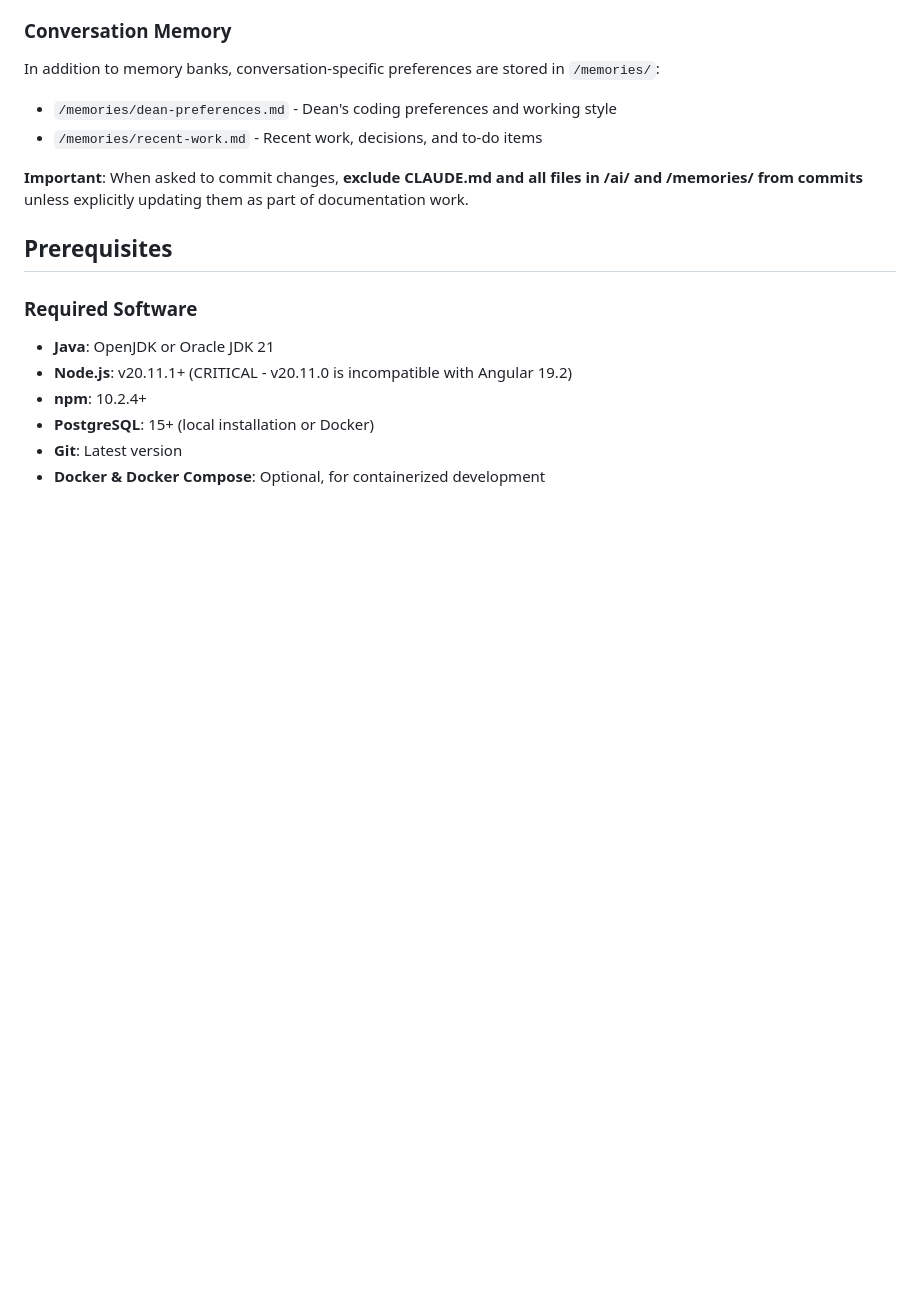
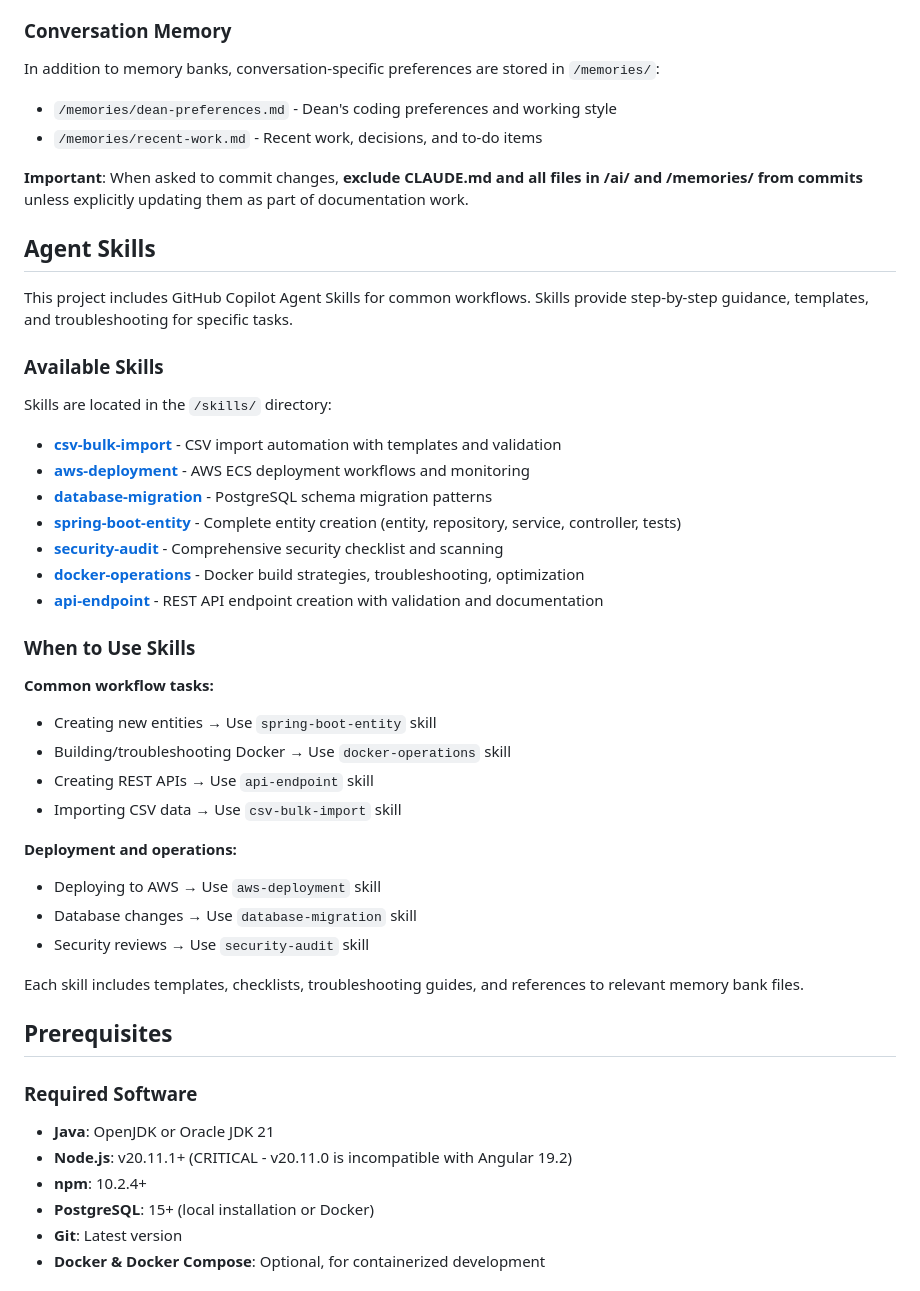
Before and after one commit to ammonsd/ActivityTracking, a Markdown page: CLAUDE.md, the part around the change. Rendered like a GitHub page; blank space fills up the shorter version.

Commit message:
feat: Add GitHub Copilot Agent Skills section to CLAUDE.md with available skills and usage guidance

```diff
--- a/CLAUDE.md
+++ b/CLAUDE.md
@@ -64,6 +64,37 @@ In addition to memory banks, conversation-specific preferences are stored in `/m
 - `/memories/recent-work.md` - Recent work, decisions, and to-do items
 
 **Important**: When asked to commit changes, **exclude CLAUDE.md and all files in /ai/ and /memories/ from commits** unless explicitly updating them as part of documentation work.
+
+## Agent Skills
+
+This project includes GitHub Copilot Agent Skills for common workflows. Skills provide step-by-step guidance, templates, and troubleshooting for specific tasks.
+
+### Available Skills
+
+Skills are located in the `/skills/` directory:
+
+- **[csv-bulk-import](skills/csv-bulk-import/SKILL.md)** - CSV import automation with templates and validation
+- **[aws-deployment](skills/aws-deployment/SKILL.md)** - AWS ECS deployment workflows and monitoring
+- **[database-migration](skills/database-migration/SKILL.md)** - PostgreSQL schema migration patterns
+- **[spring-boot-entity](skills/spring-boot-entity/SKILL.md)** - Complete entity creation (entity, repository, service, controller, tests)
+- **[security-audit](skills/security-audit/SKILL.md)** - Comprehensive security checklist and scanning
+- **[docker-operations](skills/docker-operations/SKILL.md)** - Docker build strategies, troubleshooting, optimization
+- **[api-endpoint](skills/api-endpoint/SKILL.md)** - REST API endpoint creation with validation and documentation
+
+### When to Use Skills
+
+**Common workflow tasks:**
+- Creating new entities → Use `spring-boot-entity` skill
+- Building/troubleshooting Docker → Use `docker-operations` skill
+- Creating REST APIs → Use `api-endpoint` skill
+- Importing CSV data → Use `csv-bulk-import` skill
+
+**Deployment and operations:**
+- Deploying to AWS → Use `aws-deployment` skill
+- Database changes → Use `database-migration` skill
+- Security reviews → Use `security-audit` skill
+
+Each skill includes templates, checklists, troubleshooting guides, and references to relevant memory bank files.
 
 ## Prerequisites
 
```
